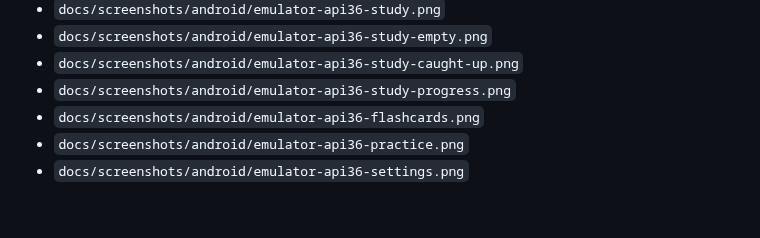
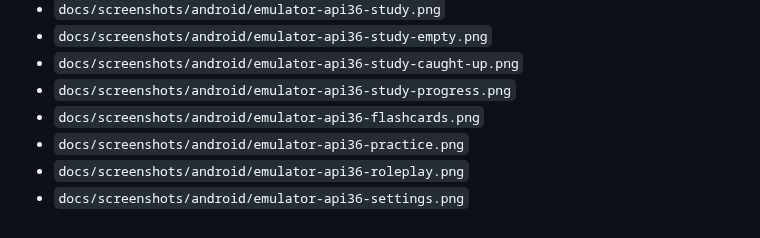
Before and after one commit to shareef01/deutschflow, a Markdown page: docs/UX_AUDIT.md, the part around the change. GitHub-like rendering.

```diff
--- a/docs/UX_AUDIT.md
+++ b/docs/UX_AUDIT.md
@@ -149,4 +149,5 @@ The original Pixel 7 hardware captures were replaced on 30 October 2026 by API 3
 - `docs/screenshots/android/emulator-api36-study-progress.png`
 - `docs/screenshots/android/emulator-api36-flashcards.png`
 - `docs/screenshots/android/emulator-api36-practice.png`
+- `docs/screenshots/android/emulator-api36-roleplay.png`
 - `docs/screenshots/android/emulator-api36-settings.png`
```
Also changed, not shown: README.md (+2 -2 lines), docs/portfolio-case-study.md (+2 -2 lines), docs/screenshots/android/emulator-api36-practice.png, docs/screenshots/android/emulator-api36-roleplay.png (added), 6 other files.
